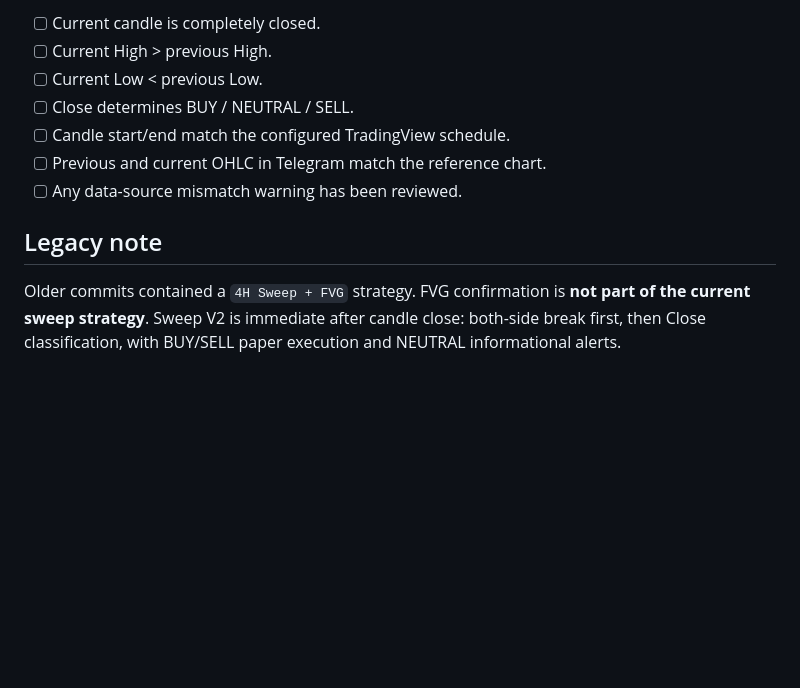
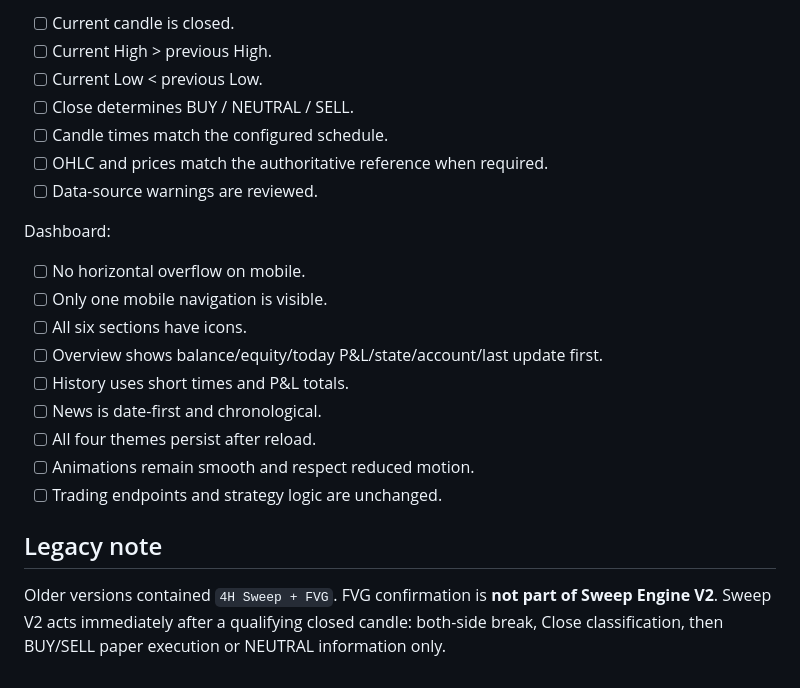
Before and after one commit to apmcshahpurabhitoni-gif/multi-strategy-telegram-bot, a Markdown page: README.md, the part around one of its changes. GitHub-like rendering; blank space fills up the shorter version.

```diff
--- a/README.md
+++ b/README.md
@@ -89,12 +152,24 @@ Before trusting a signal, verify:
 
-- [ ] Current candle is completely closed.
+- [ ] Current candle is closed.
 - [ ] Current High > previous High.
 - [ ] Current Low < previous Low.
 - [ ] Close determines BUY / NEUTRAL / SELL.
-- [ ] Candle start/end match the configured TradingView schedule.
-- [ ] Previous and current OHLC in Telegram match the reference chart.
-- [ ] Any data-source mismatch warning has been reviewed.
+- [ ] Candle times match the configured schedule.
+- [ ] OHLC and prices match the authoritative reference when required.
+- [ ] Data-source warnings are reviewed.
+
+Dashboard:
+
+- [ ] No horizontal overflow on mobile.
+- [ ] Only one mobile navigation is visible.
+- [ ] All six sections have icons.
+- [ ] Overview shows balance/equity/today P&L/state/account/last update first.
+- [ ] History uses short times and P&L totals.
+- [ ] News is date-first and chronological.
+- [ ] All four themes persist after reload.
+- [ ] Animations remain smooth and respect reduced motion.
+- [ ] Trading endpoints and strategy logic are unchanged.
 
 ## Legacy note
 
-Older commits contained a `4H Sweep + FVG` strategy. FVG confirmation is **not part of the current sweep strategy**. Sweep V2 is immediate after candle close: both-side break first, then Close classification, with BUY/SELL paper execution and NEUTRAL informational alerts.
+Older versions contained `4H Sweep + FVG`. FVG confirmation is **not part of Sweep Engine V2**. Sweep V2 acts immediately after a qualifying closed candle: both-side break, Close classification, then BUY/SELL paper execution or NEUTRAL information only.
```
Also changed, not shown: other parts of README.md (+102 -39 lines).
